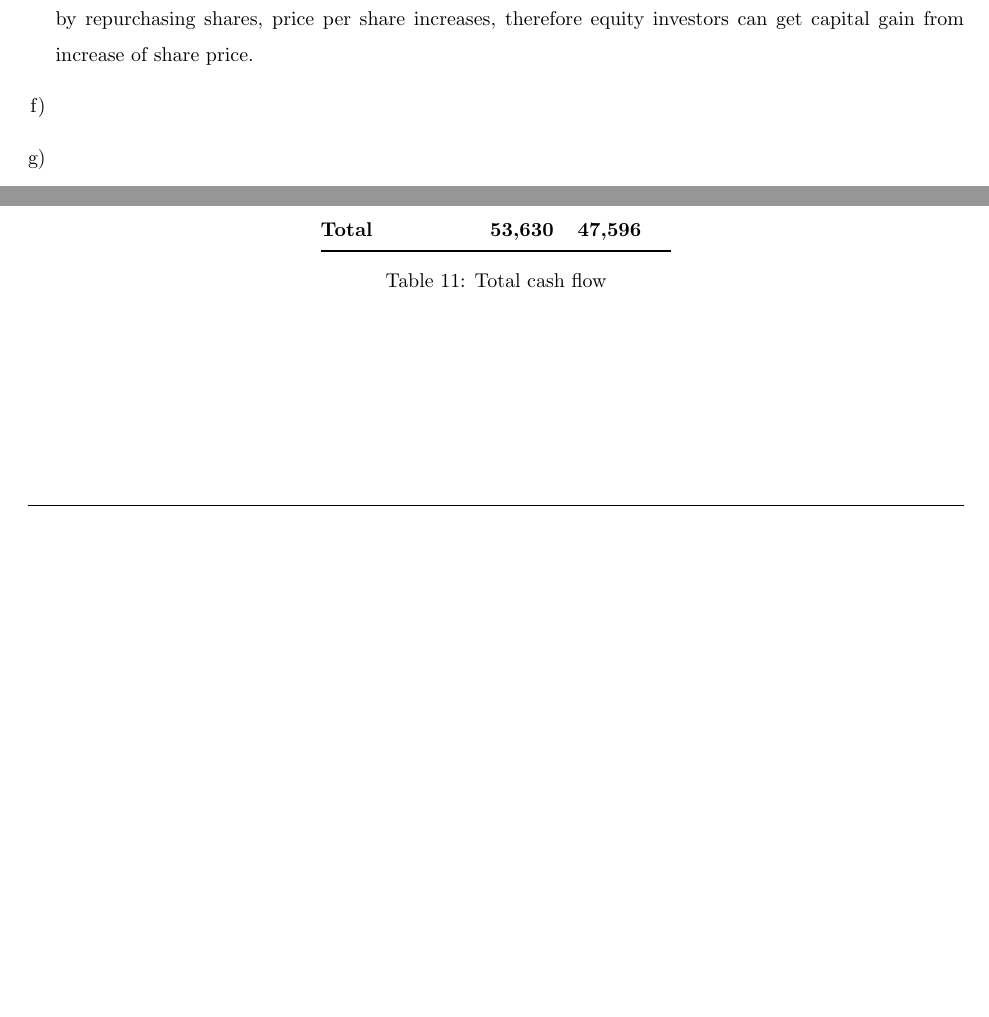
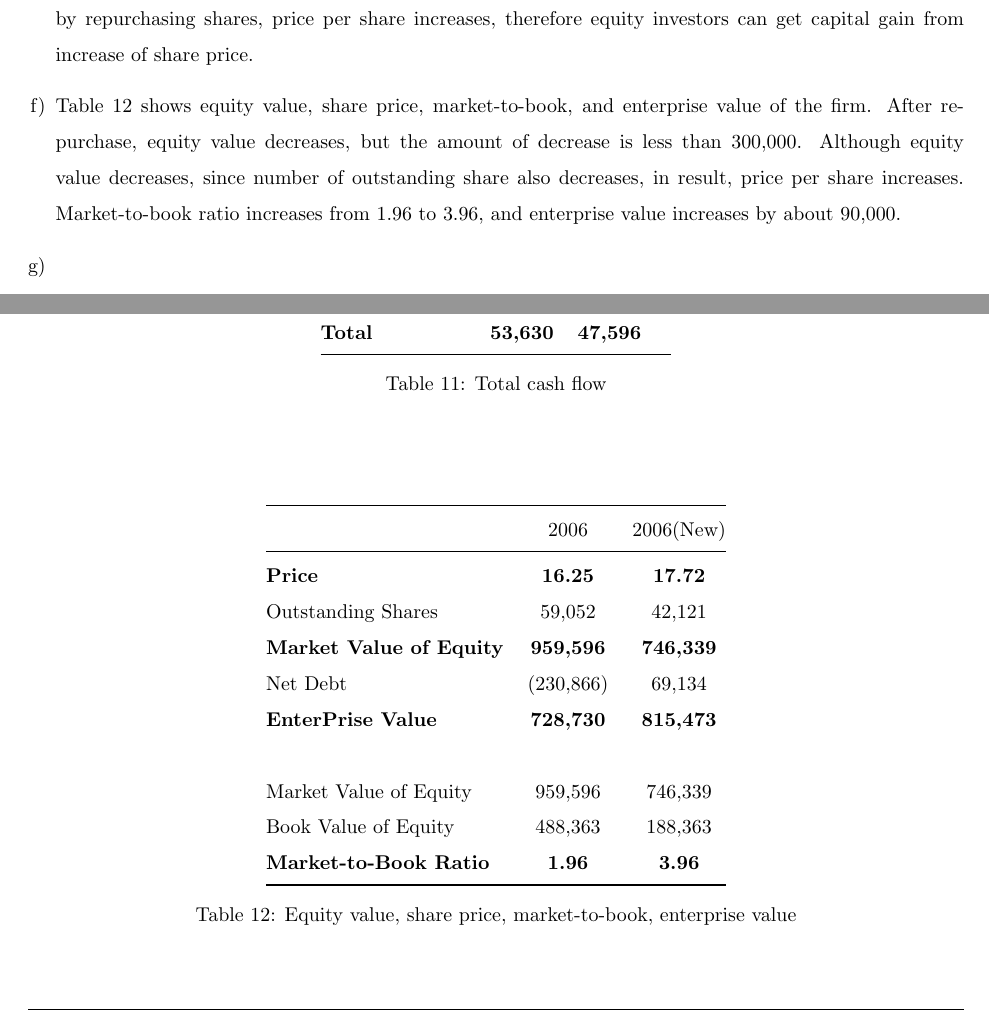
Before and after one commit to wbpark91/FIN521, a LaTeX document (Case/CS4/FIN521_Case4.tex): two parts of pages 5 and 8 of 8, joined at a grey line, cut so that both start at the same text, the shorter picture padded with empty space. Compiled offline with pdfLaTeX.

Commit message:
q4-f solved

```diff
--- a/Case/CS4/FIN521_Case4.tex
+++ b/Case/CS4/FIN521_Case4.tex
@@ -314,6 +314,14 @@
         of share price.
         \input{q4-totalcf.tex}
         \item   %% question f)
+        Table \ref{tab:q4-ev} shows equity value, share price, market-to-book,
+        and enterprise value of the firm. After repurchase, equity value
+        decreases, but the amount of decrease is less than 300,000.
+        Although equity value decreases, since number of outstanding share
+        also decreases, in result, price per share increases.
+        Market-to-book ratio increases from 1.96 to 3.96, and enterprise value
+        increases by about 90,000.
+        \input{q4-ev.tex}
         \item   %% question g)
     \end{enumerate}
 \end{homeworkProblem}
```
Also changed, not shown: Case/CS4/FIN521_Case4.pdf, 5 other files.
